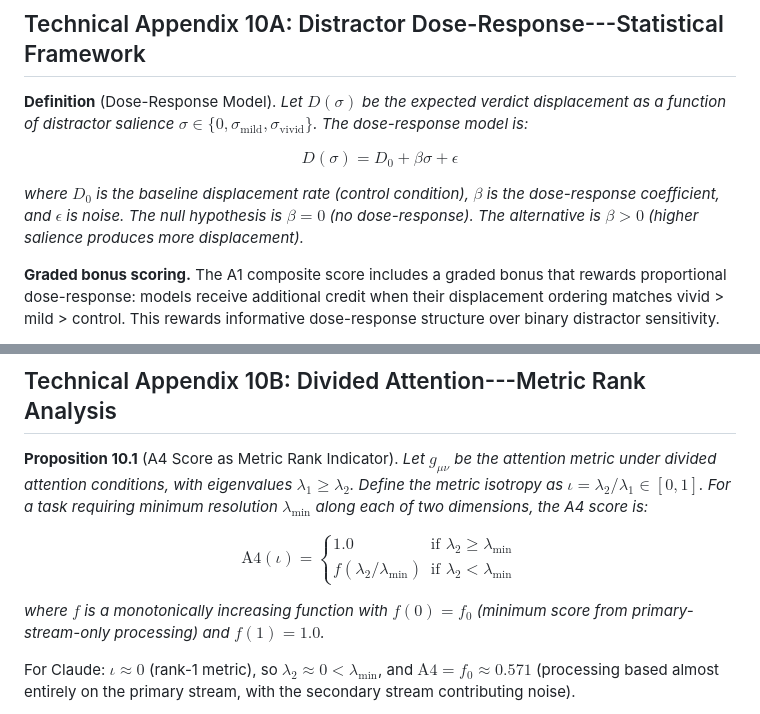
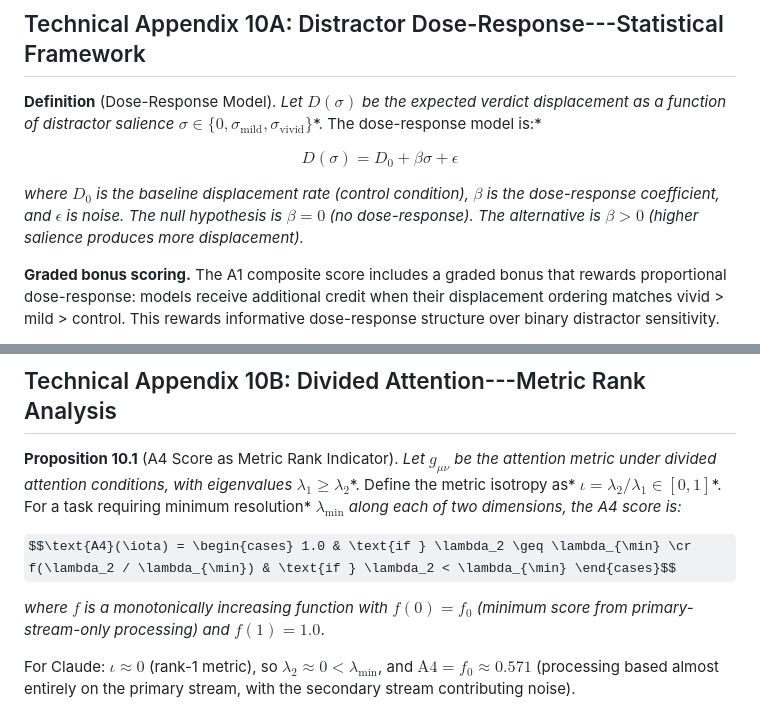
Before and after one commit to ahb-sjsu/geometric-cognition, a Markdown page: chapters/ch10_attention.md, 2 parts joined by grey strips. Drawn GitHub-style; some formulas as TeX source.

```diff
--- a/chapters/ch10_attention.md
+++ b/chapters/ch10_attention.md
@@ -332,11 +332,11 @@ Chapter 11 brings the story to its synthesis. The executive control track integr
 
 ## Technical Appendix 10A: Distractor Dose-Response---Statistical Framework
 
-**Definition** (Dose-Response Model). *Let $D(\sigma)$ be the expected verdict displacement as a function of distractor salience $\sigma \in \{0, \sigma_{\text{mild}}, \sigma_{\text{vivid}}\}$. The dose-response model is:*
+**Definition** (Dose-Response Model). *Let* $D(\sigma)$ *be the expected verdict displacement as a function of distractor salience* $\sigma \in \lbrace0, \sigma_{\text{mild}}, \sigma_{\text{vivid}}\rbrace$*. The dose-response model is:*
 
 $$D(\sigma) = D_0 + \beta \sigma + \epsilon$$
 
-*where $D_0$ is the baseline displacement rate (control condition), $\beta$ is the dose-response coefficient, and $\epsilon$ is noise. The null hypothesis is $\beta = 0$ (no dose-response). The alternative is $\beta > 0$ (higher salience produces more displacement).*
+*where* $D_0$ *is the baseline displacement rate (control condition),* $\beta$ *is the dose-response coefficient, and* $\epsilon$ *is noise. The null hypothesis is* $\beta = 0$ *(no dose-response). The alternative is* $\beta > 0$ *(higher salience produces more displacement).*
 
 **Graded bonus scoring.** The A1 composite score includes a graded bonus that rewards proportional dose-response: models receive additional credit when their displacement ordering matches vivid > mild > control. This rewards informative dose-response structure over binary distractor sensitivity.
 
@@ -349,11 +349,11 @@ Under the null hypothesis of no distractor effect, $\chi^2_{\text{Fisher}} \sim
 
 ## Technical Appendix 10B: Divided Attention---Metric Rank Analysis
 
-**Proposition 10.1** (A4 Score as Metric Rank Indicator). *Let $g_{\mu\nu}$ be the attention metric under divided attention conditions, with eigenvalues $\lambda_1 \geq \lambda_2$. Define the metric isotropy as $\iota = \lambda_2 / \lambda_1 \in [0, 1]$. For a task requiring minimum resolution $\lambda_{\min}$ along each of two dimensions, the A4 score is:*
+**Proposition 10.1** (A4 Score as Metric Rank Indicator). *Let* $g_{\mu\nu}$ *be the attention metric under divided attention conditions, with eigenvalues* $\lambda_1 \geq \lambda_2$*. Define the metric isotropy as* $\iota = \lambda_2 / \lambda_1 \in [0, 1]$*. For a task requiring minimum resolution* $\lambda_{\min}$ *along each of two dimensions, the A4 score is:*
 
-$$\text{A4}(\iota) = \begin{cases} 1.0 & \text{if } \lambda_2 \geq \lambda_{\min} \\ f(\lambda_2 / \lambda_{\min}) & \text{if } \lambda_2 < \lambda_{\min} \end{cases}$$
+$$\text{A4}(\iota) = \begin{cases} 1.0 & \text{if } \lambda_2 \geq \lambda_{\min} \cr f(\lambda_2 / \lambda_{\min}) & \text{if } \lambda_2 < \lambda_{\min} \end{cases}$$
 
-*where $f$ is a monotonically increasing function with $f(0) = f_0$ (minimum score from primary-stream-only processing) and $f(1) = 1.0$.*
+*where* $f$ *is a monotonically increasing function with* $f(0) = f_0$ *(minimum score from primary-stream-only processing) and* $f(1) = 1.0$.
 
 For Claude: $\iota \approx 0$ (rank-1 metric), so $\lambda_2 \approx 0 < \lambda_{\min}$, and $\text{A4} = f_0 \approx 0.571$ (processing based almost entirely on the primary stream, with the secondary stream contributing noise).
 
```
Also changed, not shown: other parts of chapters/ch10_attention.md (+8 -8 lines).
